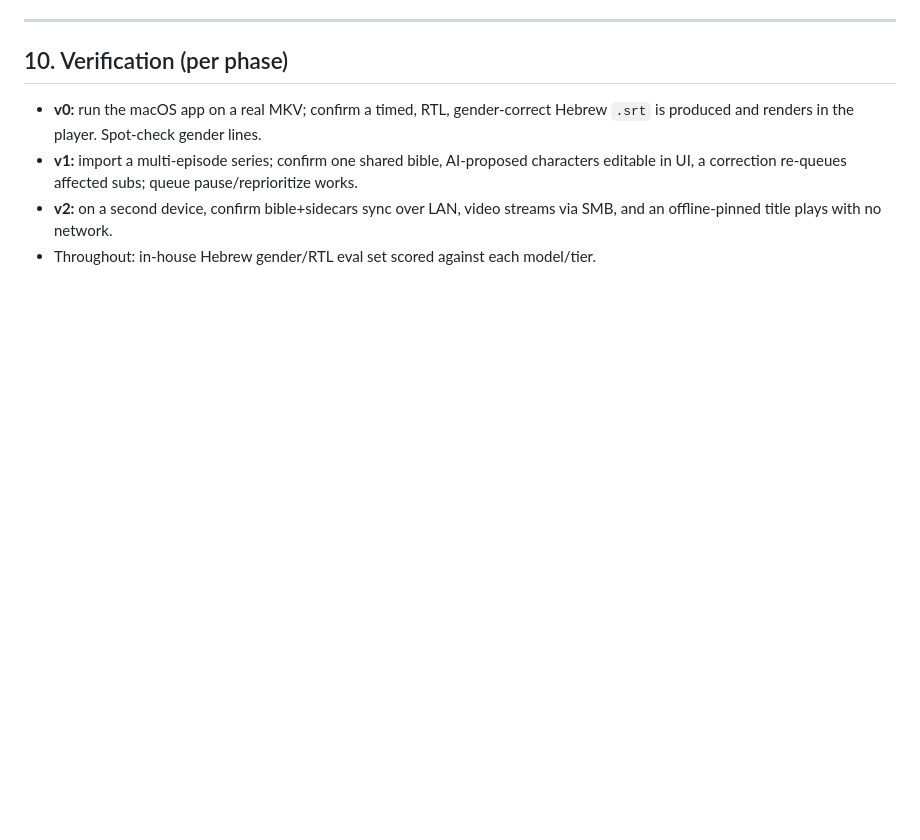
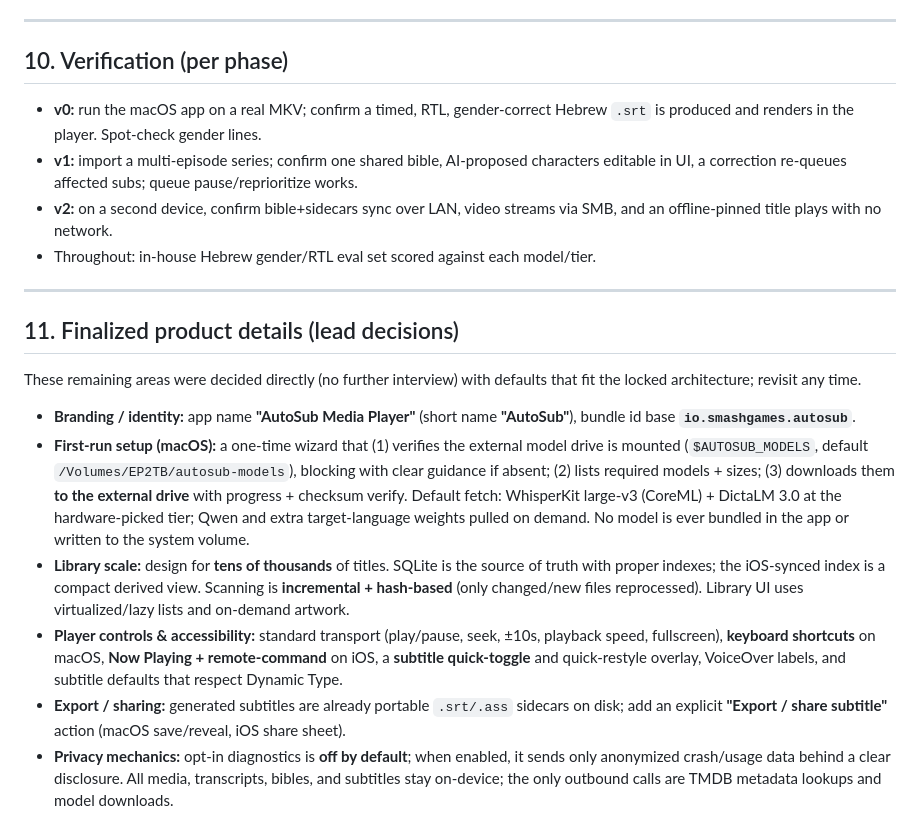
Before and after one commit to shmulious-student/autosub-media-player, a Markdown page: docs/SPEC.md, the part around the change. Drawn GitHub-style; blank space fills up the shorter version.

Commit message:
Spec: finalize branding, first-run setup, library scale, player/accessibility, export, privacy

```diff
--- a/docs/SPEC.md
+++ b/docs/SPEC.md
@@ -197,3 +197,34 @@ Scanner → MetadataEnrich(TMDB) → Grouper(contextual parent) → BibleBootstr
 - **v2:** on a second device, confirm bible+sidecars sync over LAN, video streams
   via SMB, and an offline-pinned title plays with no network.
 - Throughout: in-house Hebrew gender/RTL eval set scored against each model/tier.
+
+---
+
+## 11. Finalized product details (lead decisions)
+These remaining areas were decided directly (no further interview) with defaults
+that fit the locked architecture; revisit any time.
+
+- **Branding / identity:** app name **"AutoSub Media Player"** (short name
+  **"AutoSub"**), bundle id base **`io.smashgames.autosub`**.
+- **First-run setup (macOS):** a one-time wizard that (1) verifies the external
+  model drive is mounted (`$AUTOSUB_MODELS`, default `/Volumes/EP2TB/autosub-models`),
+  blocking with clear guidance if absent; (2) lists required models + sizes;
+  (3) downloads them **to the external drive** with progress + checksum verify.
+  Default fetch: WhisperKit large-v3 (CoreML) + DictaLM 3.0 at the hardware-picked
+  tier; Qwen and extra target-language weights pulled on demand. No model is ever
+  bundled in the app or written to the system volume.
+- **Library scale:** design for **tens of thousands** of titles. SQLite is the
+  source of truth with proper indexes; the iOS-synced index is a compact derived
+  view. Scanning is **incremental + hash-based** (only changed/new files
+  reprocessed). Library UI uses virtualized/lazy lists and on-demand artwork.
+- **Player controls & accessibility:** standard transport (play/pause, seek,
+  ±10s, playback speed, fullscreen), **keyboard shortcuts** on macOS, **Now
+  Playing + remote-command** on iOS, a **subtitle quick-toggle** and quick-restyle
+  overlay, VoiceOver labels, and subtitle defaults that respect Dynamic Type.
+- **Export / sharing:** generated subtitles are already portable `.srt/.ass`
+  sidecars on disk; add an explicit **"Export / share subtitle"** action (macOS
+  save/reveal, iOS share sheet).
+- **Privacy mechanics:** opt-in diagnostics is **off by default**; when enabled,
+  it sends only anonymized crash/usage data behind a clear disclosure. All media,
+  transcripts, bibles, and subtitles stay on-device; the only outbound calls are
+  TMDB metadata lookups and model downloads.
```
